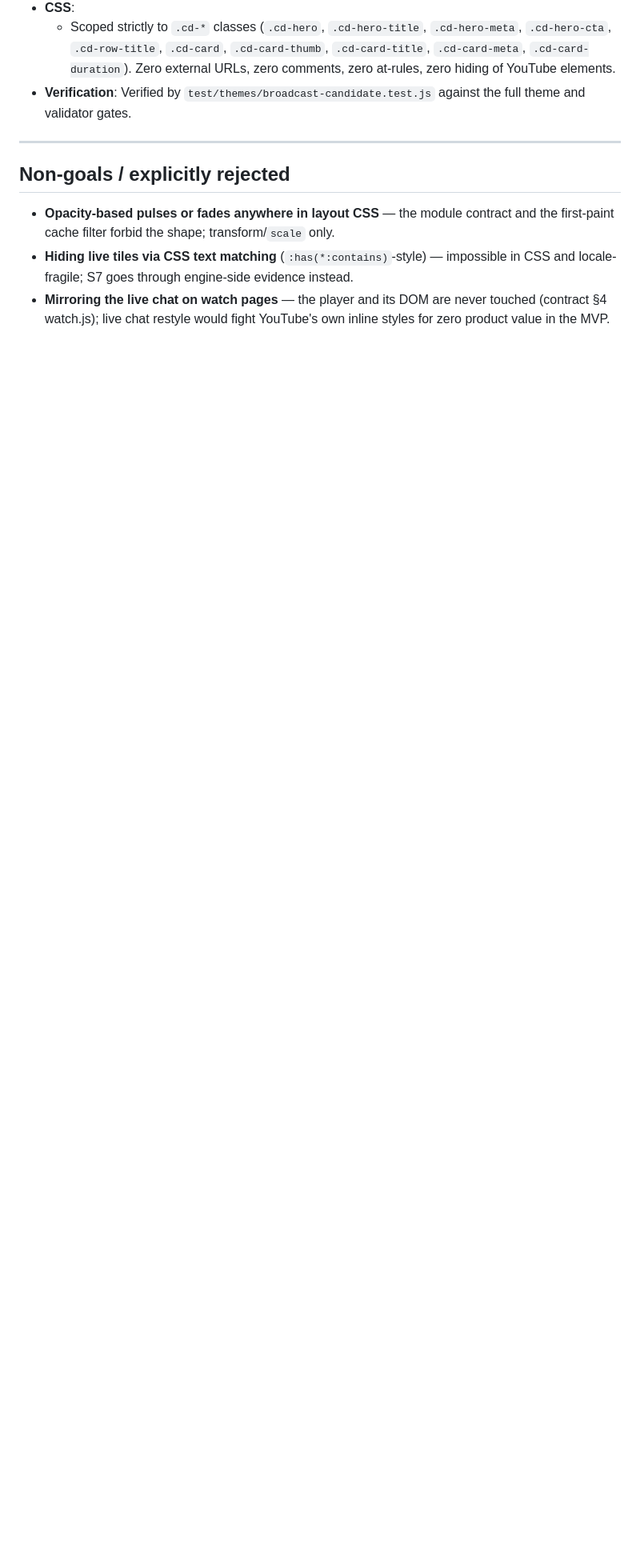
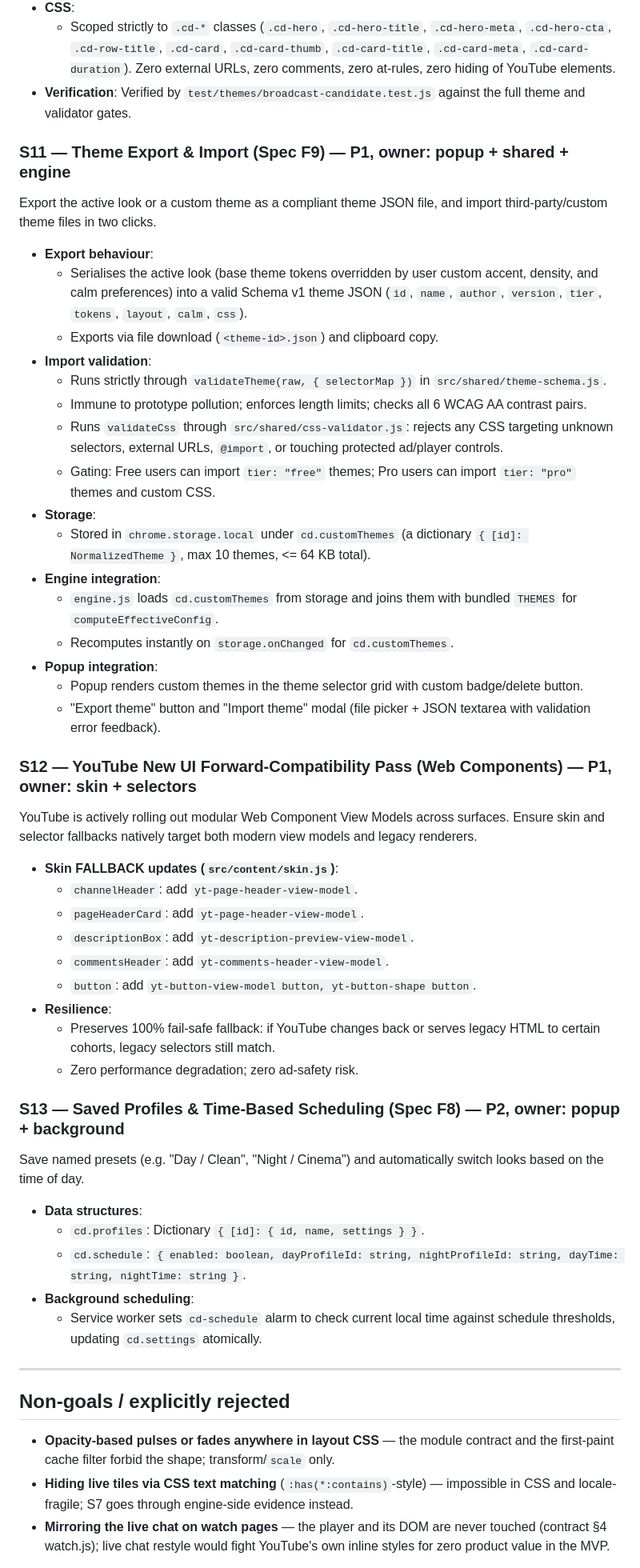
Before and after one commit to JDamour/Cinedrape, a Markdown page: docs/ENHANCEMENT-SPECS.md, the part around the change. Shown at 80% size. Rendered like a GitHub page; blank space fills up the shorter version.

Commit message:
docs: formalize S11, S12, S13 enhancement specs in ENHANCEMENT-SPECS.md

```diff
--- a/docs/ENHANCEMENT-SPECS.md
+++ b/docs/ENHANCEMENT-SPECS.md
@@ -179,6 +179,51 @@ css-validator allow-list.
   - Scoped strictly to `.cd-*` classes (`.cd-hero`, `.cd-hero-title`, `.cd-hero-meta`, `.cd-hero-cta`, `.cd-row-title`, `.cd-card`, `.cd-card-thumb`, `.cd-card-title`, `.cd-card-meta`, `.cd-card-duration`). Zero external URLs, zero comments, zero at-rules, zero hiding of YouTube elements.
 - **Verification**: Verified by `test/themes/broadcast-candidate.test.js` against the full theme and validator gates.
 
+### S11 — Theme Export & Import (Spec F9) — P1, owner: popup + shared + engine
+
+Export the active look or a custom theme as a compliant theme JSON file, and import third-party/custom theme files in two clicks.
+
+- **Export behaviour**:
+  - Serialises the active look (base theme tokens overridden by user custom accent, density, and calm preferences) into a valid Schema v1 theme JSON (`id`, `name`, `author`, `version`, `tier`, `tokens`, `layout`, `calm`, `css`).
+  - Exports via file download (`<theme-id>.json`) and clipboard copy.
+- **Import validation**:
+  - Runs strictly through `validateTheme(raw, { selectorMap })` in `src/shared/theme-schema.js`.
+  - Immune to prototype pollution; enforces length limits; checks all 6 WCAG AA contrast pairs.
+  - Runs `validateCss` through `src/shared/css-validator.js`: rejects any CSS targeting unknown selectors, external URLs, `@import`, or touching protected ad/player controls.
+  - Gating: Free users can import `tier: "free"` themes; Pro users can import `tier: "pro"` themes and custom CSS.
+- **Storage**:
+  - Stored in `chrome.storage.local` under `cd.customThemes` (a dictionary `{ [id]: NormalizedTheme }`, max 10 themes, <= 64 KB total).
+- **Engine integration**:
+  - `engine.js` loads `cd.customThemes` from storage and joins them with bundled `THEMES` for `computeEffectiveConfig`.
+  - Recomputes instantly on `storage.onChanged` for `cd.customThemes`.
+- **Popup integration**:
+  - Popup renders custom themes in the theme selector grid with custom badge/delete button.
+  - "Export theme" button and "Import theme" modal (file picker + JSON textarea with validation error feedback).
+
+### S12 — YouTube New UI Forward-Compatibility Pass (Web Components) — P1, owner: skin + selectors
+
+YouTube is actively rolling out modular Web Component View Models across surfaces. Ensure skin and selector fallbacks natively target both modern view models and legacy renderers.
+
+- **Skin FALLBACK updates (`src/content/skin.js`)**:
+  - `channelHeader`: add `yt-page-header-view-model`.
+  - `pageHeaderCard`: add `yt-page-header-view-model`.
+  - `descriptionBox`: add `yt-description-preview-view-model`.
+  - `commentsHeader`: add `yt-comments-header-view-model`.
+  - `button`: add `yt-button-view-model button, yt-button-shape button`.
+- **Resilience**:
+  - Preserves 100% fail-safe fallback: if YouTube changes back or serves legacy HTML to certain cohorts, legacy selectors still match.
+  - Zero performance degradation; zero ad-safety risk.
+
+### S13 — Saved Profiles & Time-Based Scheduling (Spec F8) — P2, owner: popup + background
+
+Save named presets (e.g. "Day / Clean", "Night / Cinema") and automatically switch looks based on the time of day.
+
+- **Data structures**:
+  - `cd.profiles`: Dictionary `{ [id]: { id, name, settings } }`.
+  - `cd.schedule`: `{ enabled: boolean, dayProfileId: string, nightProfileId: string, dayTime: string, nightTime: string }`.
+- **Background scheduling**:
+  - Service worker sets `cd-schedule` alarm to check current local time against schedule thresholds, updating `cd.settings` atomically.
+
 ---
 
 ## Non-goals / explicitly rejected
```
